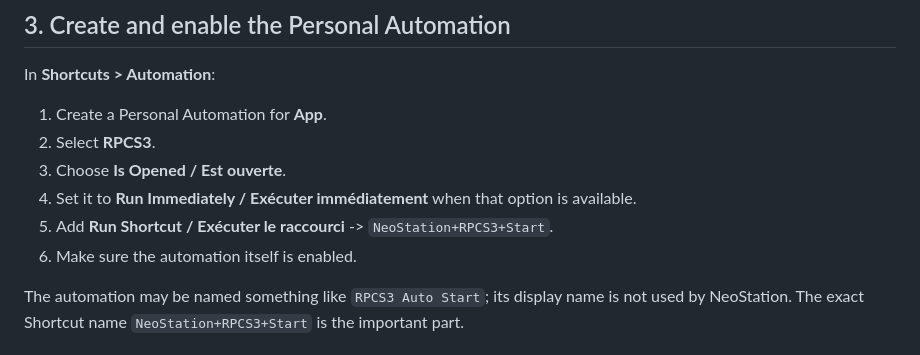
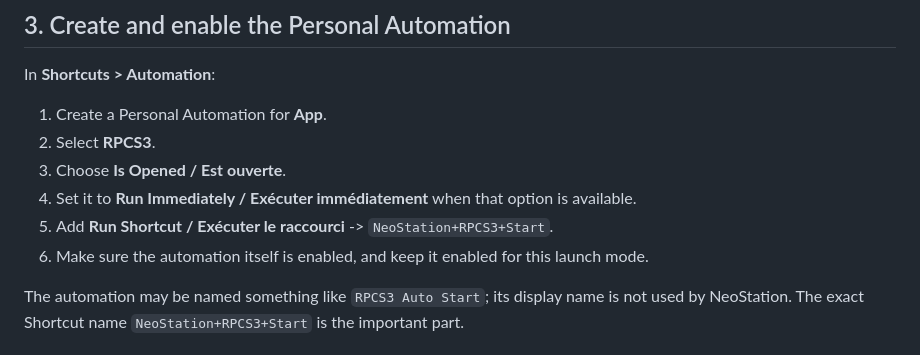
Before and after one commit to AloneAgainstWorld/-neostation-ios, a Markdown page: docs/RPCS3_SHORTCUT_SWITCH_CONTROL.md, the part around the change. Rendered like a GitHub page.

Commit message:
Clarify RPCS3 automation must stay enabled

```diff
--- a/docs/RPCS3_SHORTCUT_SWITCH_CONTROL.md
+++ b/docs/RPCS3_SHORTCUT_SWITCH_CONTROL.md
@@ -53,7 +53,7 @@ In **Shortcuts > Automation**:
 3. Choose **Is Opened / Est ouverte**.
 4. Set it to **Run Immediately / Exécuter immédiatement** when that option is available.
 5. Add **Run Shortcut / Exécuter le raccourci** -> `NeoStation+RPCS3+Start`.
-6. Make sure the automation itself is enabled.
+6. Make sure the automation itself is enabled, and keep it enabled for this launch mode.
 
 The automation may be named something like `RPCS3 Auto Start`; its display name is not used by NeoStation. The exact Shortcut name `NeoStation+RPCS3+Start` is the important part.
 
```
